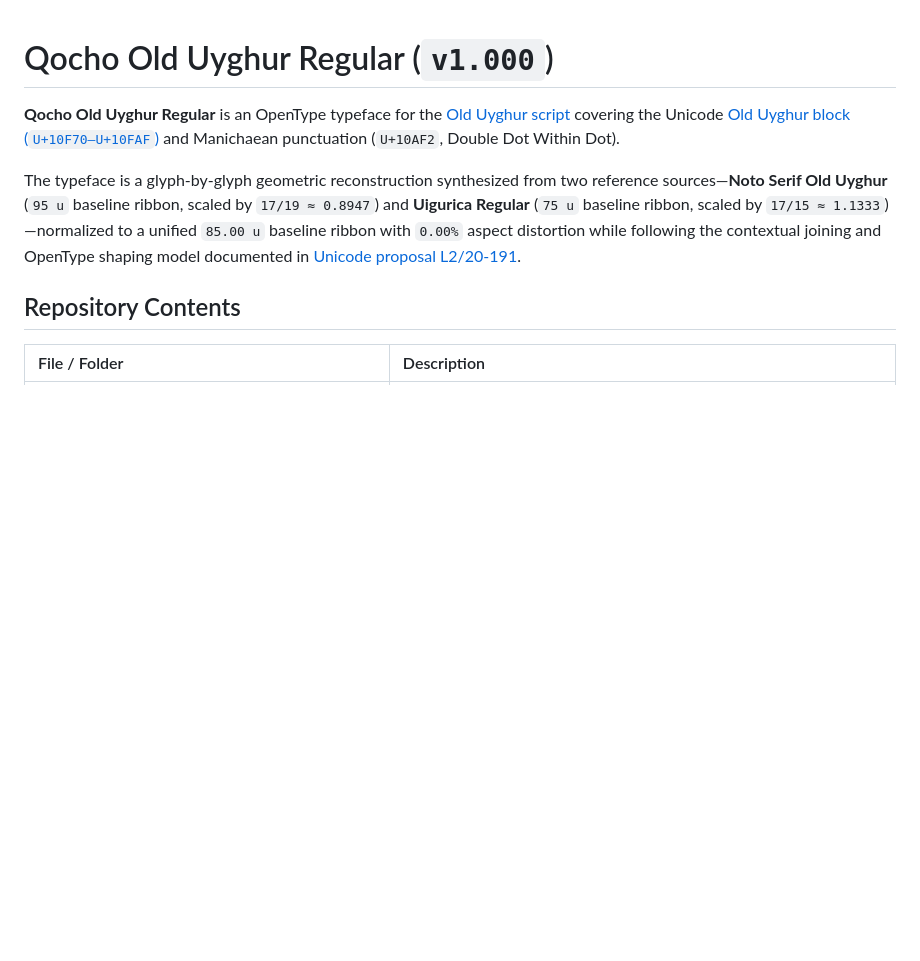
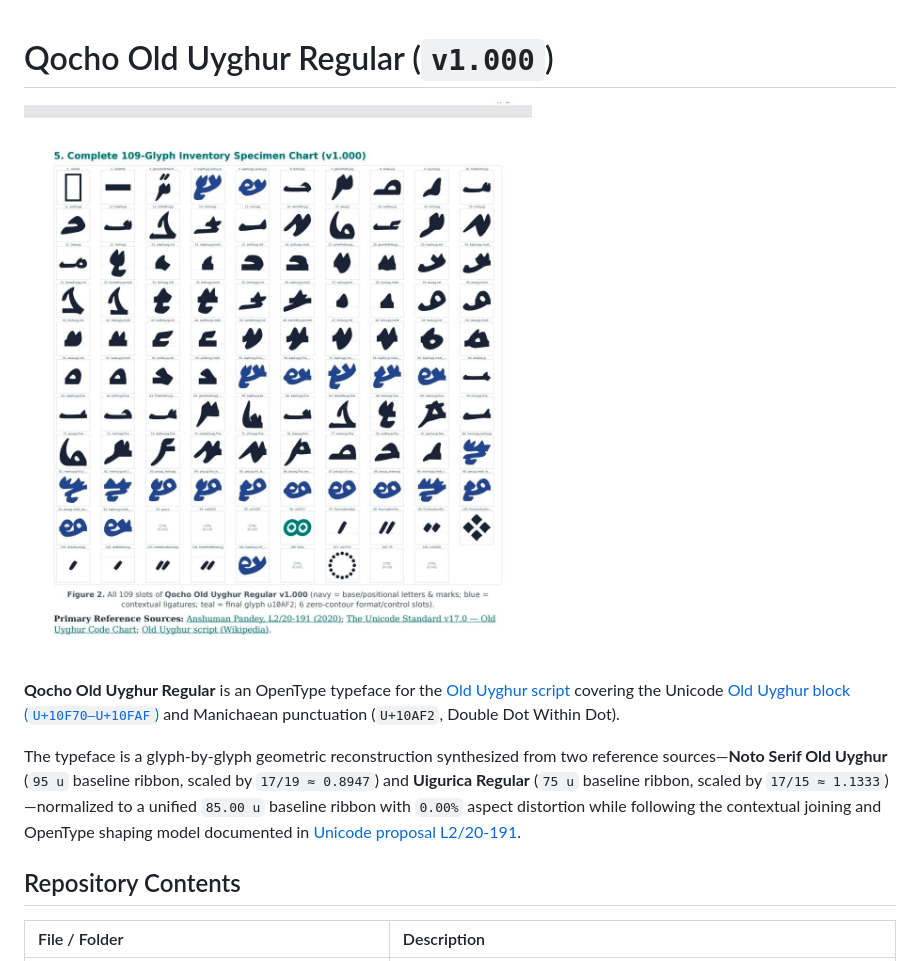
Before and after one commit to ozgur05/QochoOldUyghur-regular, a Markdown page: readme.md, the part around the change. Drawn GitHub-style; pictures changed too: photo_2026-11-20_13-05-15.jpg (added); blank space fills up the shorter version.

Commit message:
Add specimen image to readme

```diff
--- a/readme.md
+++ b/readme.md
@@ -1,4 +1,6 @@
 # Qocho Old Uyghur Regular (`v1.000`)
+
+![Qocho Old Uyghur Regular Specimen](photo_2026-11-20_13-05-15.jpg)
 
 **Qocho Old Uyghur Regular** is an OpenType typeface for the [Old Uyghur script](https://en.wikipedia.org/wiki/Old_Uyghur_script) covering the Unicode [Old Uyghur block (`U+10F70–U+10FAF`)](https://www.unicode.org/Public/17.0.0/charts/PDF/U10F70.pdf) and Manichaean punctuation (`U+10AF2`, Double Dot Within Dot).
 
```
